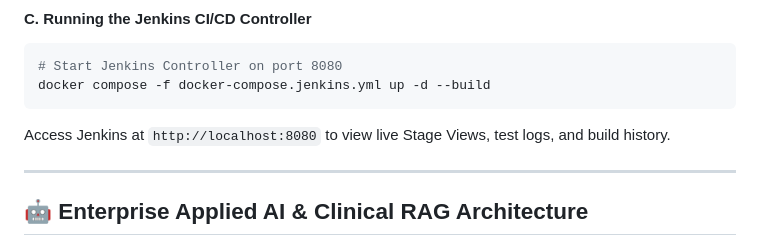
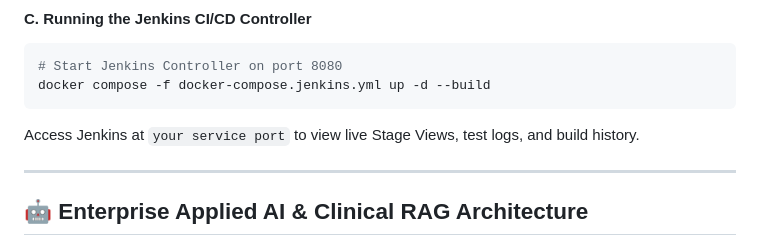
Before and after one commit to alifhossinsajjad/Health-Care-Backend, a Markdown page: README.md, the part around the change. Drawn GitHub-style.

Commit message:
update the redme

````diff
--- a/README.md
+++ b/README.md
@@ -135,7 +135,7 @@ curl -s http://localhost/health
 # Start Jenkins Controller on port 8080
 docker compose -f docker-compose.jenkins.yml up -d --build
 ```
-Access Jenkins at `http://localhost:8080` to view live Stage Views, test logs, and build history.
+Access Jenkins at `your service port` to view live Stage Views, test logs, and build history.
 
 ---
 
````
